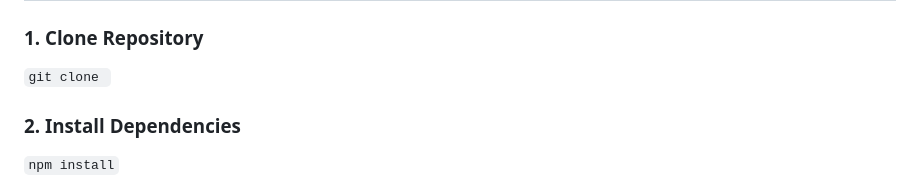
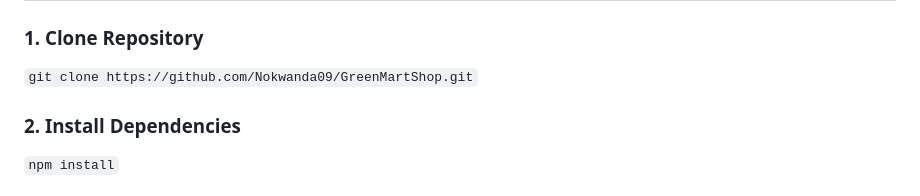
Before and after one commit to Nokwanda09/GreenMartShop, a Markdown page: README.md, the part around the change. GitHub-like rendering.

Commit message:
Update clone repository command in README

```diff
--- a/README.md
+++ b/README.md
@@ -97,7 +97,7 @@ Client → Express Server → MySQL Database
 
 ## ⚙ Installation & Setup
 ### 1. Clone Repository
-``git clone ``
+``git clone https://github.com/Nokwanda09/GreenMartShop.git``
 
 ### 2. Install Dependencies
 ``npm install``
```
